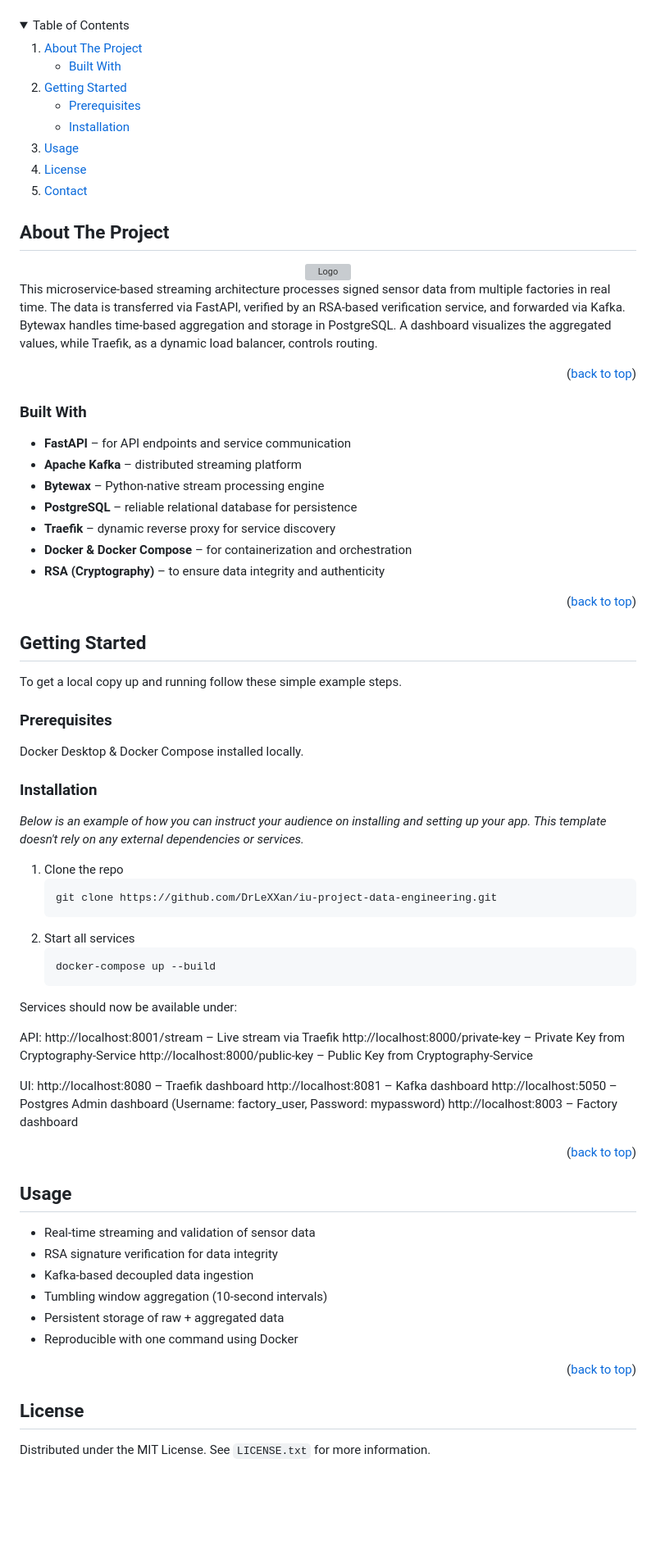
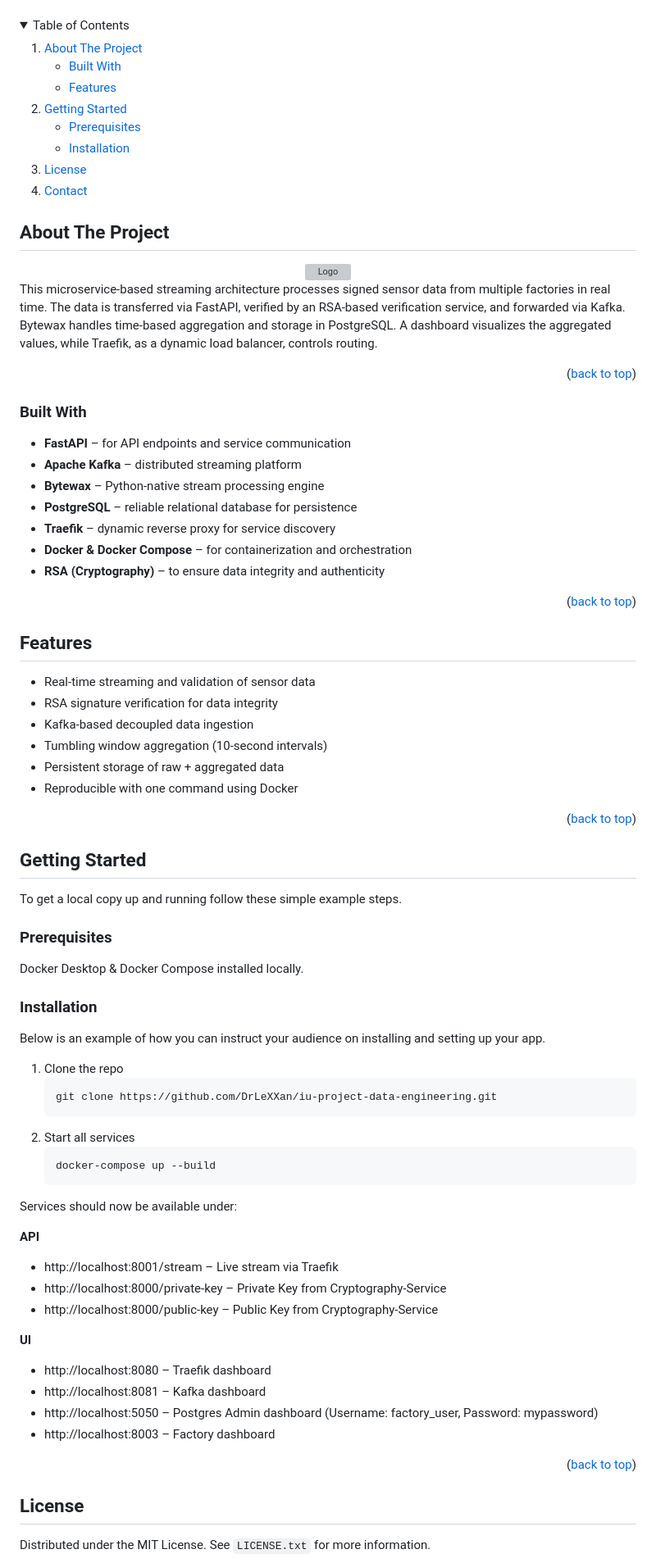
Before and after one commit to DrLeXXan/iu-project-data-engineering, a Markdown page: README.md, the part around one of its changes. Shown at 82% size. GitHub-like rendering; folded sections open; blank space fills up the shorter version; grey boxes are pictures that could not be loaded.

````diff
--- a/README.md
+++ b/README.md
@@ -9,6 +9,7 @@
       <a href="#about-the-project">About The Project</a>
       <ul>
         <li><a href="#built-with">Built With</a></li>
+        <li><a href="#Features">Features</a></li>
       </ul>
     </li>
     <li>
@@ -18,7 +19,6 @@
         <li><a href="#installation">Installation</a></li>
       </ul>
     </li>
-    <li><a href="#usage">Usage</a></li>
     <li><a href="#license">License</a></li>
     <li><a href="#contact">Contact</a></li>
   </ol>
@@ -40,9 +40,7 @@ This microservice-based streaming architecture processes signed sensor data from
 <p align="right">(<a href="#readme-top">back to top</a>)</p>
 
 
-
 ### Built With
-
 
 - **FastAPI** – for API endpoints and service communication
 - **Apache Kafka** – distributed streaming platform
@@ -54,6 +52,18 @@ This microservice-based streaming architecture processes signed sensor data from
 
 <p align="right">(<a href="#readme-top">back to top</a>)</p>
 
+
+<!-- Features Overview -->
+## Features
+
+- Real-time streaming and validation of sensor data
+- RSA signature verification for data integrity
+- Kafka-based decoupled data ingestion
+- Tumbling window aggregation (10-second intervals)
+- Persistent storage of raw + aggregated data
+- Reproducible with one command using Docker
+
+<p align="right">(<a href="#readme-top">back to top</a>)</p>
 
 
 <!-- GETTING STARTED -->
@@ -67,7 +77,7 @@ Docker Desktop & Docker Compose installed locally.
 
 ### Installation
 
-_Below is an example of how you can instruct your audience on installing and setting up your app. This template doesn't rely on any external dependencies or services._
+Below is an example of how you can instruct your audience on installing and setting up your app.
 
 1. Clone the repo
    ```sh
@@ -80,33 +90,18 @@ _Below is an example of how you can instruct your audience on installing and set
 
 Services should now be available under:
 
-API:
-http://localhost:8001/stream – Live stream via Traefik
-http://localhost:8000/private-key – Private Key from Cryptography-Service
-http://localhost:8000/public-key – Public Key from Cryptography-Service
+**API**
+- http://localhost:8001/stream – Live stream via Traefik
+- http://localhost:8000/private-key – Private Key from Cryptography-Service
+- http://localhost:8000/public-key – Public Key from Cryptography-Service
 
-UI:
-http://localhost:8080 – Traefik dashboard
-http://localhost:8081 – Kafka dashboard
-http://localhost:5050 – Postgres Admin dashboard (Username: factory_user, Password: mypassword)
-http://localhost:8003 – Factory dashboard
+**UI**
+- http://localhost:8080 – Traefik dashboard
+- http://localhost:8081 – Kafka dashboard
+- http://localhost:5050 – Postgres Admin dashboard (Username: factory_user, Password: mypassword)
+- http://localhost:8003 – Factory dashboard
 
 <p align="right">(<a href="#readme-top">back to top</a>)</p>
-
-
-
-<!-- USAGE EXAMPLES -->
-## Usage
-
-- Real-time streaming and validation of sensor data
-- RSA signature verification for data integrity
-- Kafka-based decoupled data ingestion
-- Tumbling window aggregation (10-second intervals)
-- Persistent storage of raw + aggregated data
-- Reproducible with one command using Docker
-
-<p align="right">(<a href="#readme-top">back to top</a>)</p>
-
 
 
 <!-- LICENSE -->
````
Also changed, not shown: other parts of README.md (+1 -1 lines).
